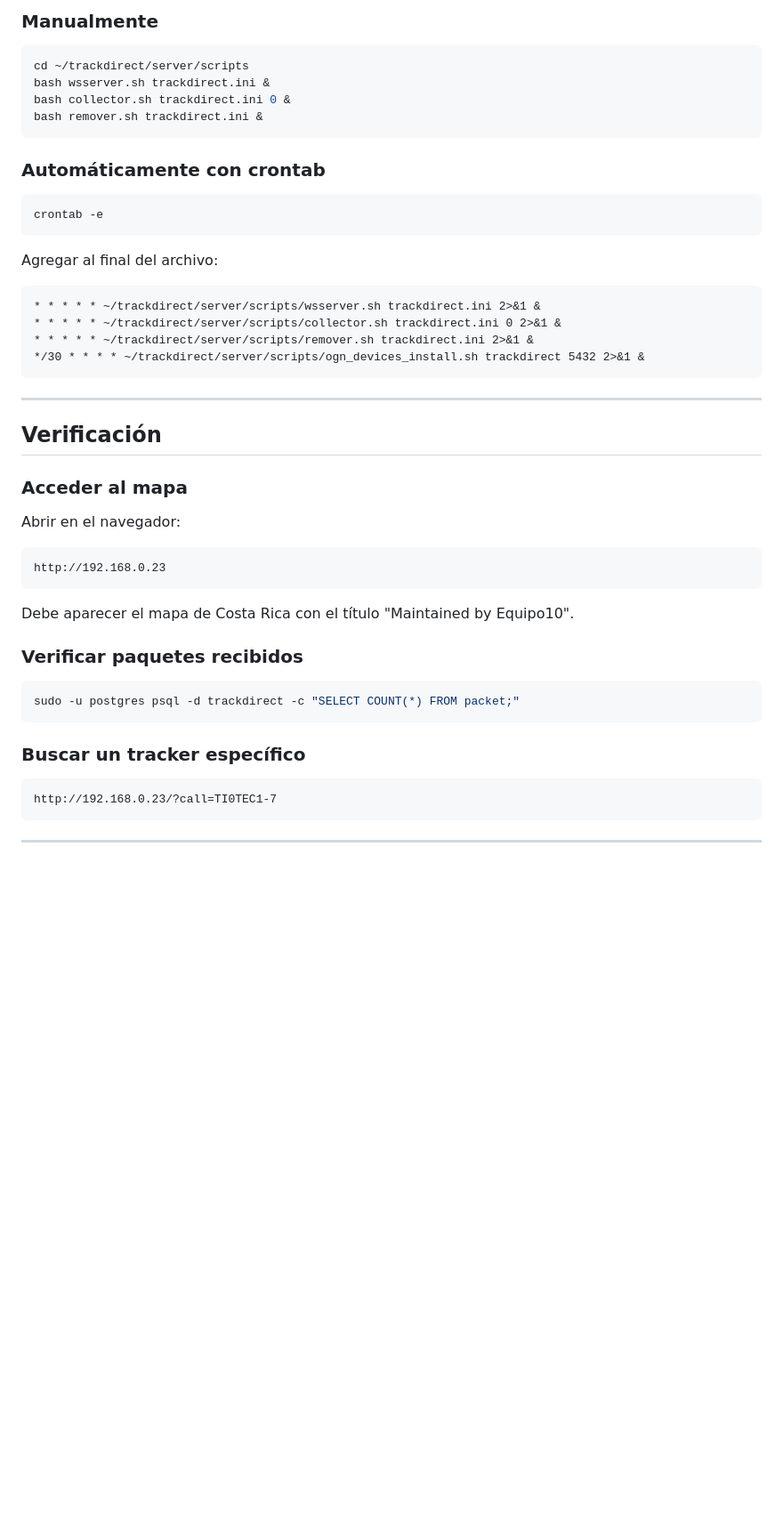
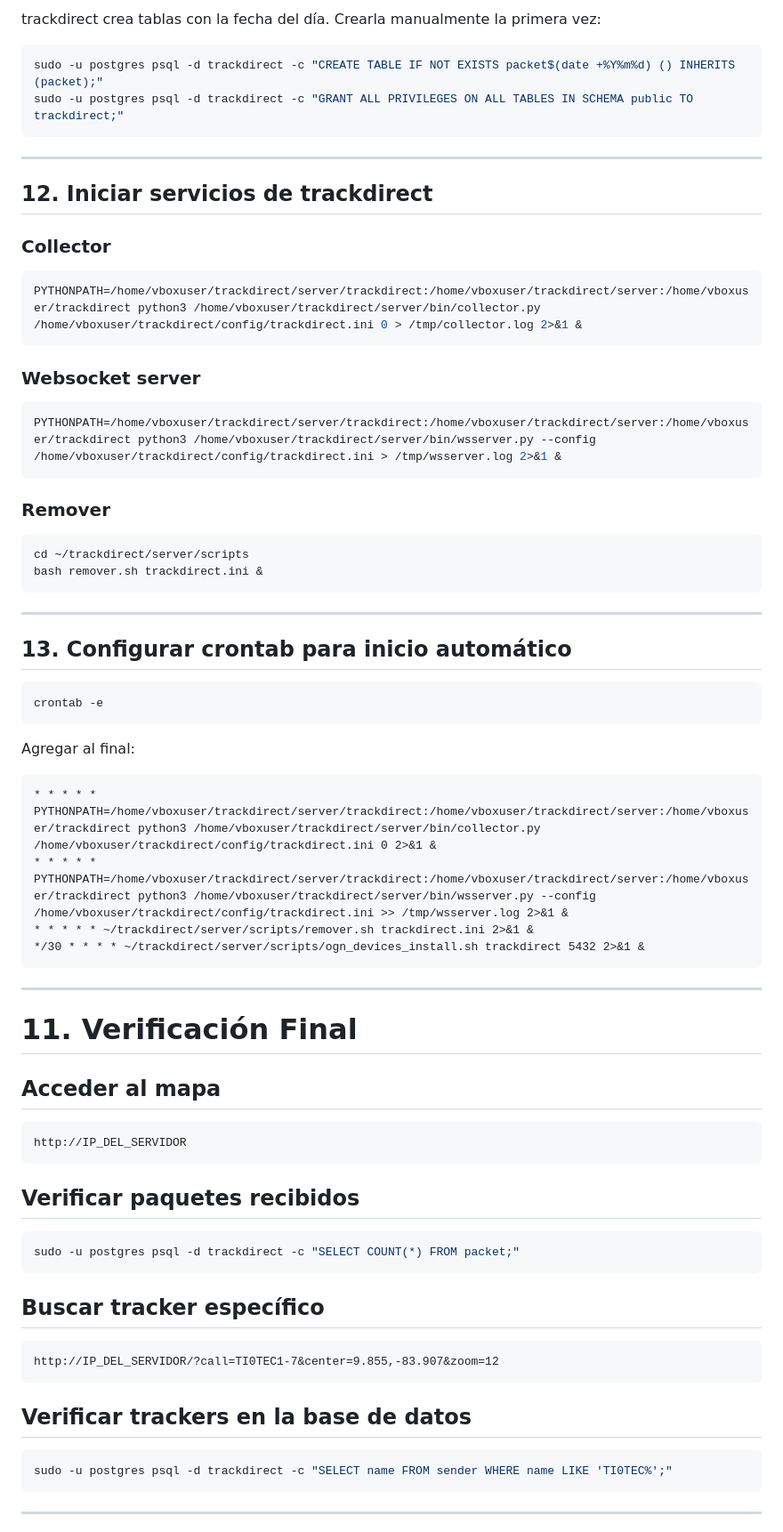
Before and after one commit to naferguiga13/Taller-Integrador, a Markdown page: Documentación/entorno_backend_aprsc.md, the part around one of its changes. Shown at 89% size. Rendered like a GitHub page; blank space fills up the shorter version.

````diff
--- a/Documentación/entorno_backend_aprsc.md
+++ b/Documentación/entorno_backend_aprsc.md
@@ -492,51 +511,77 @@ aprs_source_id1="1"
 
-### Manualmente
+trackdirect crea tablas con la fecha del día. Crearla manualmente la primera vez:
+
+```bash
+sudo -u postgres psql -d trackdirect -c "CREATE TABLE IF NOT EXISTS packet$(date +%Y%m%d) () INHERITS (packet);"
+sudo -u postgres psql -d trackdirect -c "GRANT ALL PRIVILEGES ON ALL TABLES IN SCHEMA public TO trackdirect;"
+```
+
+---
+
+## 12. Iniciar servicios de trackdirect
+
+### Collector
+
+```bash
+PYTHONPATH=/home/vboxuser/trackdirect/server/trackdirect:/home/vboxuser/trackdirect/server:/home/vboxuser/trackdirect python3 /home/vboxuser/trackdirect/server/bin/collector.py /home/vboxuser/trackdirect/config/trackdirect.ini 0 > /tmp/collector.log 2>&1 &
+```
+
+### Websocket server
+
+```bash
+PYTHONPATH=/home/vboxuser/trackdirect/server/trackdirect:/home/vboxuser/trackdirect/server:/home/vboxuser/trackdirect python3 /home/vboxuser/trackdirect/server/bin/wsserver.py --config /home/vboxuser/trackdirect/config/trackdirect.ini > /tmp/wsserver.log 2>&1 &
+```
+
+### Remover
 
 ```bash
 cd ~/trackdirect/server/scripts
-bash wsserver.sh trackdirect.ini &
-bash collector.sh trackdirect.ini 0 &
 bash remover.sh trackdirect.ini &
 ```
 
-### Automáticamente con crontab
+---
+
+## 13. Configurar crontab para inicio automático
 
 ```bash
 crontab -e
 ```
 
-Agregar al final del archivo:
+Agregar al final:
 
 ```
-* * * * * ~/trackdirect/server/scripts/wsserver.sh trackdirect.ini 2>&1 &
-* * * * * ~/trackdirect/server/scripts/collector.sh trackdirect.ini 0 2>&1 &
+* * * * * PYTHONPATH=/home/vboxuser/trackdirect/server/trackdirect:/home/vboxuser/trackdirect/server:/home/vboxuser/trackdirect python3 /home/vboxuser/trackdirect/server/bin/collector.py /home/vboxuser/trackdirect/config/trackdirect.ini 0 2>&1 &
+* * * * * PYTHONPATH=/home/vboxuser/trackdirect/server/trackdirect:/home/vboxuser/trackdirect/server:/home/vboxuser/trackdirect python3 /home/vboxuser/trackdirect/server/bin/wsserver.py --config /home/vboxuser/trackdirect/config/trackdirect.ini >> /tmp/wsserver.log 2>&1 &
 * * * * * ~/trackdirect/server/scripts/remover.sh trackdirect.ini 2>&1 &
 */30 * * * * ~/trackdirect/server/scripts/ogn_devices_install.sh trackdirect 5432 2>&1 &
 ```
 
 ---
 
-## Verificación
+# 11. Verificación Final
 
-### Acceder al mapa
+## Acceder al mapa
 
-Abrir en el navegador:
 ```
-http://192.168.0.23
+http://IP_DEL_SERVIDOR
 ```
 
-Debe aparecer el mapa de Costa Rica con el título "Maintained by Equipo10".
-
-### Verificar paquetes recibidos
+## Verificar paquetes recibidos
 
 ```bash
 sudo -u postgres psql -d trackdirect -c "SELECT COUNT(*) FROM packet;"
 ```
 
-### Buscar un tracker específico
+## Buscar tracker específico
 
 ```
-http://192.168.0.23/?call=TI0TEC1-7
+http://IP_DEL_SERVIDOR/?call=TI0TEC1-7&center=9.855,-83.907&zoom=12
+```
+
+## Verificar trackers en la base de datos
+
+```bash
+sudo -u postgres psql -d trackdirect -c "SELECT name FROM sender WHERE name LIKE 'TI0TEC%';"
 ```
 
 ---
````
Also changed, not shown: other parts of Documentación/entorno_backend_aprsc.md (+179 -101 lines).
